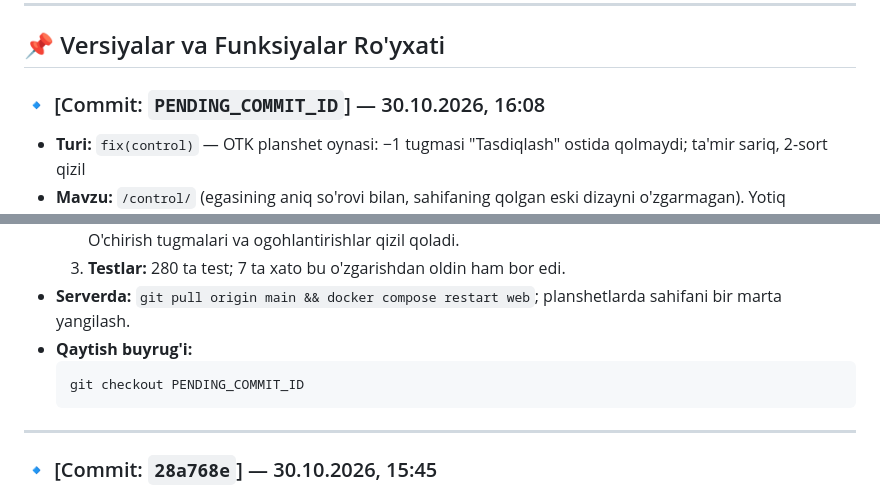
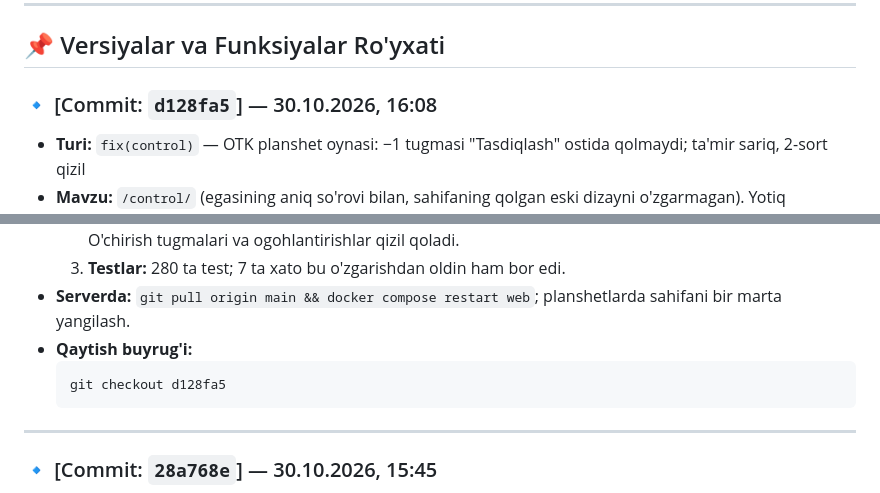
Before and after one commit to ibrohimjonrahmonov28/PAYROLL, a Markdown page: CHANGELOG.md, 2 parts joined by grey strips. GitHub-like rendering.

Commit message:
docs(changelog): document commit d128fa5 with control tablet layout and colors
Co-Authored-By: Claude Opus 5.5 <noreply@anthropic.com>

````diff
--- a/CHANGELOG.md
+++ b/CHANGELOG.md
@@ -29,7 +29,7 @@ Istalgan paytda tizimni avvalgi holatiga qaytarish yoki muayyan versiyani tekshi
 
 ## 📌 Versiyalar va Funksiyalar Ro'yxati
 
-### 🔹 [Commit: `PENDING_COMMIT_ID`] — 30.10.2026, 16:08
+### 🔹 [Commit: `d128fa5`] — 30.10.2026, 16:08
 * **Turi:** `fix(control)` — OTK planshet oynasi: −1 tugmasi "Tasdiqlash" ostida qolmaydi; ta'mir sariq, 2-sort qizil
 * **Mavzu:** `/control/` (egasining aniq so'rovi bilan, sahifaning qolgan eski dizayni o'zgarmagan). Yotiq planshetda (1024×600) quti sonining −1 tugmasi "Tasdiqlash va qabul qilish" tugmasi ostida qolardi; ta'mir va 2-sort ranglari teskari edi.
 * **O'zgartirilgan fayllar:**
@@ -42,7 +42,7 @@ Istalgan paytda tizimni avvalgi holatiga qaytarish yoki muayyan versiyani tekshi
 * **Serverda:** `git pull origin main && docker compose restart web`; planshetlarda sahifani bir marta yangilash.
 * **Qaytish buyrug'i:**
   ```bash
-  git checkout PENDING_COMMIT_ID
+  git checkout d128fa5
   ```
 
 ---
````
